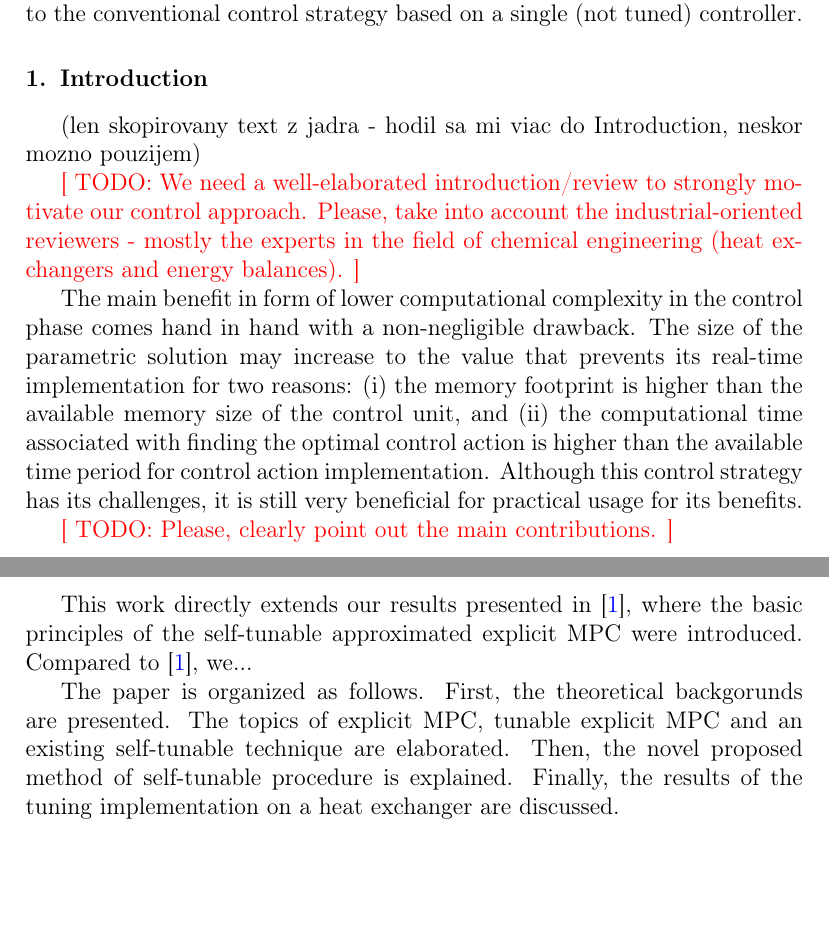
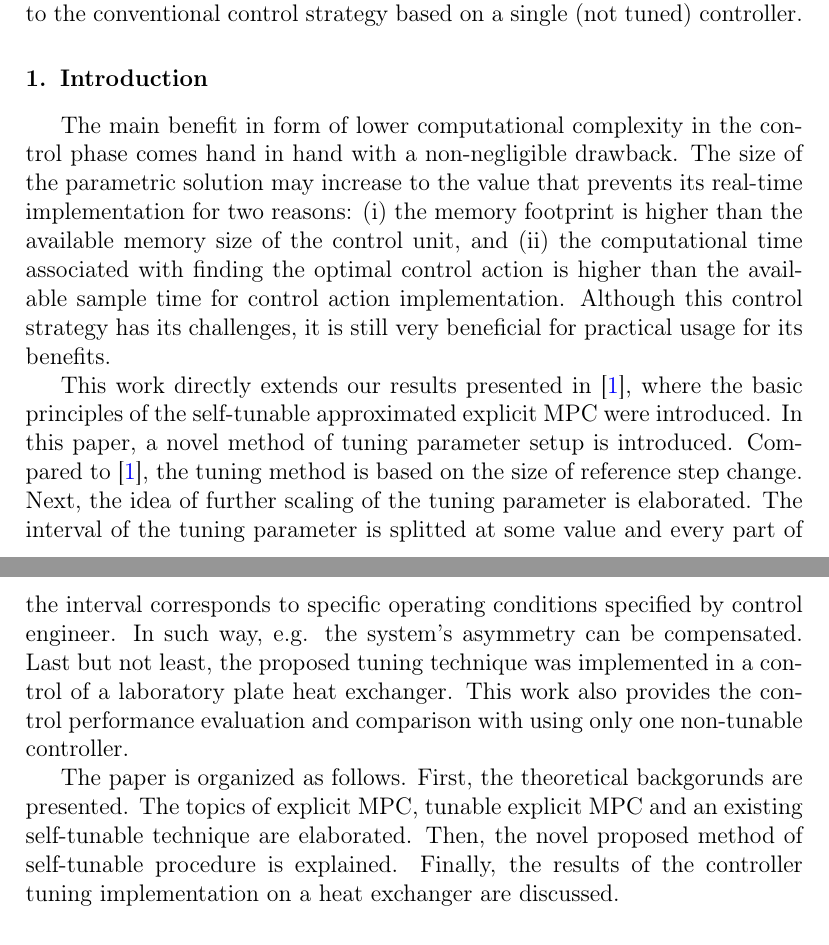
Before and after one commit to LenkaGal/self_tunable_HE, a LaTeX paper (paper/elsarticle/main.tex): two parts of pages 1 and 2 of 22, joined at a grey line, cut so that both start at the same text, the shorter picture padded with empty space. Compiled offline with pdfLaTeX.

Commit message:
minor updates - images/CL and small paper updates

```diff
--- a/paper/elsarticle/main.tex
+++ b/paper/elsarticle/main.tex
@@ -164,17 +164,15 @@
 	\section{Introduction}
 	\label{sec:introduction}
 
-	(len skopirovany text z jadra - hodil sa mi viac do Introduction, neskor mozno pouzijem)
 
-	\textcolor{red}{[ TODO: We need a well-elaborated introduction/review to strongly motivate our control approach. Please, take into account the industrial-oriented reviewers - mostly the experts in the field of chemical engineering (heat exchangers and energy balances). ]}
 
-	The main benefit in form of lower computational complexity in the control phase comes hand in hand with a non-negligible drawback. The size of the parametric solution may increase to the value that prevents its real-time implementation for two reasons: (i) the memory footprint is higher than the available memory size of the control unit, and (ii) the computational time associated with finding the optimal control action is higher than the available time period for control action implementation. Although this control strategy has its challenges, it is still very beneficial for practical usage for its benefits.
 
-	\textcolor{red}{[ TODO: Please, clearly point out the main contributions. ]}
+	The main benefit in form of lower computational complexity in the control phase comes hand in hand with a non-negligible drawback. The size of the parametric solution may increase to the value that prevents its real-time implementation for two reasons: (i) the memory footprint is higher than the available memory size of the control unit, and (ii) the computational time associated with finding the optimal control action is higher than the available sample time for control action implementation. Although this control strategy has its challenges, it is still very beneficial for practical usage for its benefits.
 
-	This work directly extends our results presented in~\cite{self_tunable}, where the basic principles of the self-tunable approximated explicit MPC were introduced. Compared to~\cite{self_tunable}, we...
 
-	The paper is organized as follows. First, the theoretical backgorunds are presented. The topics of explicit MPC, tunable explicit MPC and an existing self-tunable technique are elaborated. Then, the novel proposed method of self-tunable procedure is explained. Finally, the results of the tuning implementation on a heat exchanger are discussed.
+	This work directly extends our results presented in~\cite{self_tunable}, where the basic principles of the self-tunable approximated explicit MPC were introduced. In this paper, a novel method of tuning parameter setup is introduced. Compared to~\cite{self_tunable}, the tuning method is based on the size of reference step change. Next, the idea of further scaling of the tuning parameter is elaborated. The interval of the tuning parameter is splitted at some value and every part of the interval corresponds to specific operating conditions specified by control engineer. In such way, e.g. the system's asymmetry can be compensated. Last but not least, the proposed tuning technique was implemented in a control of a laboratory plate heat exchanger. This work also provides the control performance evaluation and comparison with using only one non-tunable controller.
+
+	The paper is organized as follows. First, the theoretical backgorunds are presented. The topics of explicit MPC, tunable explicit MPC and an existing self-tunable technique are elaborated. Then, the novel proposed method of self-tunable procedure is explained. Finally, the results of the controller tuning implementation on a heat exchanger are discussed.
 
 	\section{Theoretical backgrounds}
 	% \section{Preliminaries}
```
Also changed, not shown: paper/elsarticle/main.tex (4 more changed lines), 1 other file.
